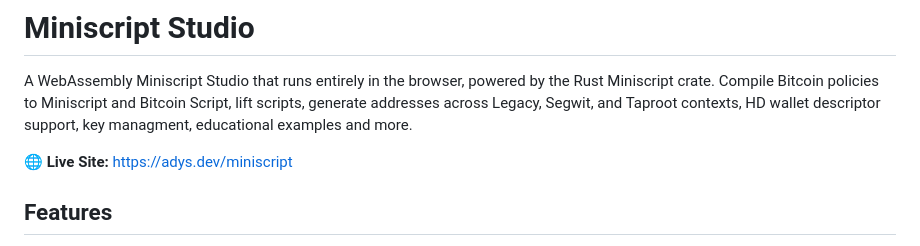
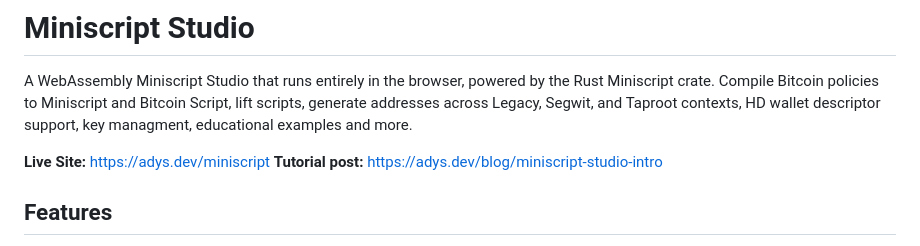
Before and after one commit to adyshimony/miniscript-studio, a Markdown page: README.md, the part around the change. Drawn GitHub-style.

Commit message:
Add intro post

```diff
--- a/README.md
+++ b/README.md
@@ -2,7 +2,8 @@
 
 A WebAssembly Miniscript Studio that runs entirely in the browser, powered by the Rust Miniscript crate. Compile Bitcoin policies to Miniscript and Bitcoin Script, lift scripts, generate addresses across Legacy, Segwit, and Taproot contexts, HD wallet descriptor support, key managment, educational examples and more.
 
-🌐 **Live Site:** https://adys.dev/miniscript
+  **Live Site:** https://adys.dev/miniscript
+  **Tutorial post:** https://adys.dev/blog/miniscript-studio-intro
 
 ## Features
 
```
